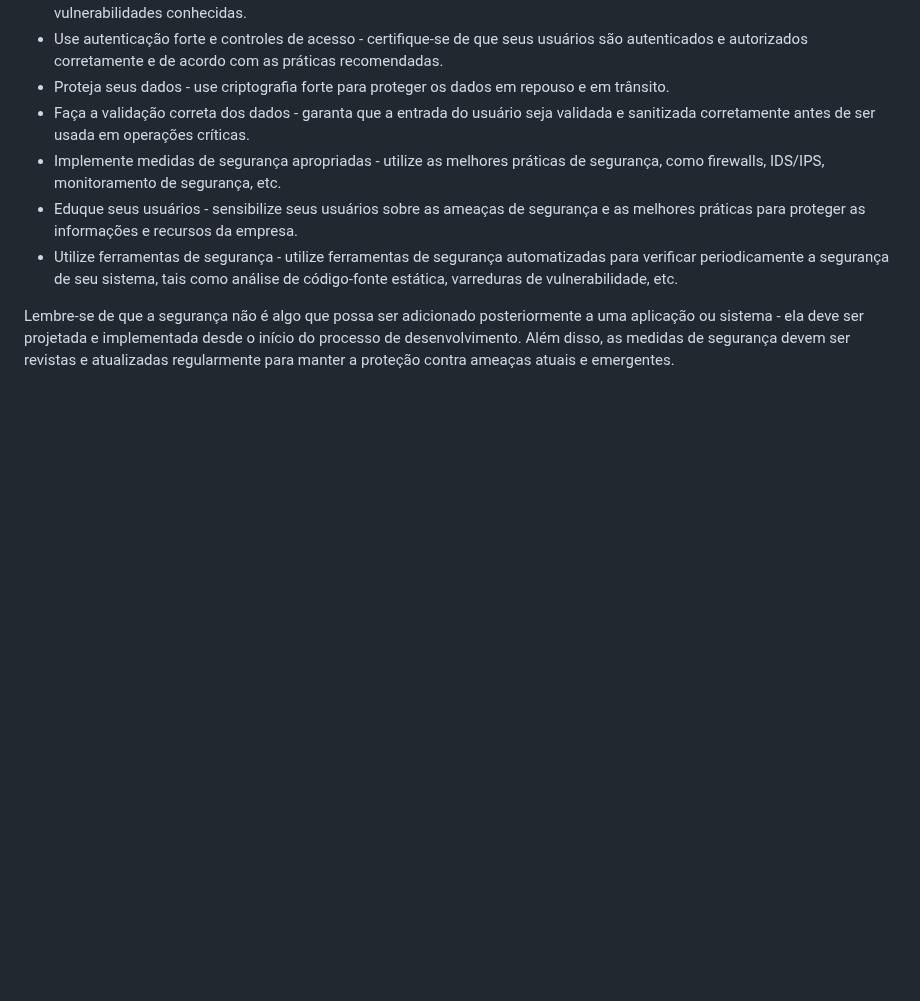
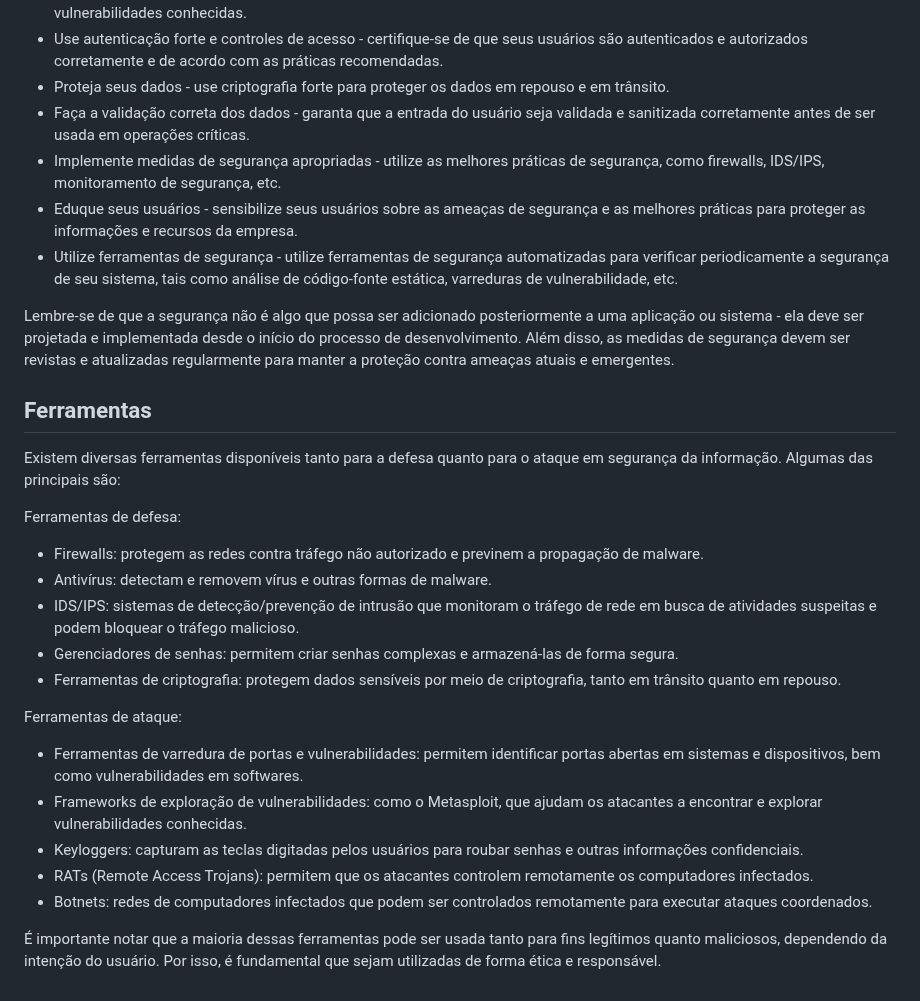
Before and after one commit to jhonesaly/study_all, a Markdown page: 1_notes/info_sec/owasp.md, the part around the change. GitHub-like rendering; blank space fills up the shorter version.

Commit message:
docs: tools

```diff
--- a/1_notes/info_sec/owasp.md
+++ b/1_notes/info_sec/owasp.md
@@ -54,3 +54,25 @@ Existem várias formas de evitar os ataques elencados no OWASP Top 10, algumas d
 - Utilize ferramentas de segurança - utilize ferramentas de segurança automatizadas para verificar periodicamente a segurança de seu sistema, tais como análise de código-fonte estática, varreduras de vulnerabilidade, etc.
 
 Lembre-se de que a segurança não é algo que possa ser adicionado posteriormente a uma aplicação ou sistema - ela deve ser projetada e implementada desde o início do processo de desenvolvimento. Além disso, as medidas de segurança devem ser revistas e atualizadas regularmente para manter a proteção contra ameaças atuais e emergentes.
+
+## Ferramentas
+
+Existem diversas ferramentas disponíveis tanto para a defesa quanto para o ataque em segurança da informação. Algumas das principais são:
+
+Ferramentas de defesa:
+
+- Firewalls: protegem as redes contra tráfego não autorizado e previnem a propagação de malware.
+- Antivírus: detectam e removem vírus e outras formas de malware.
+- IDS/IPS: sistemas de detecção/prevenção de intrusão que monitoram o tráfego de rede em busca de atividades suspeitas e podem bloquear o tráfego malicioso.
+- Gerenciadores de senhas: permitem criar senhas complexas e armazená-las de forma segura.
+- Ferramentas de criptografia: protegem dados sensíveis por meio de criptografia, tanto em trânsito quanto em repouso.
+
+Ferramentas de ataque:
+
+- Ferramentas de varredura de portas e vulnerabilidades: permitem identificar portas abertas em sistemas e dispositivos, bem como vulnerabilidades em softwares.
+- Frameworks de exploração de vulnerabilidades: como o Metasploit, que ajudam os atacantes a encontrar e explorar vulnerabilidades conhecidas.
+- Keyloggers: capturam as teclas digitadas pelos usuários para roubar senhas e outras informações confidenciais.
+- RATs (Remote Access Trojans): permitem que os atacantes controlem remotamente os computadores infectados.
+- Botnets: redes de computadores infectados que podem ser controlados remotamente para executar ataques coordenados.
+
+É importante notar que a maioria dessas ferramentas pode ser usada tanto para fins legítimos quanto maliciosos, dependendo da intenção do usuário. Por isso, é fundamental que sejam utilizadas de forma ética e responsável.
```
